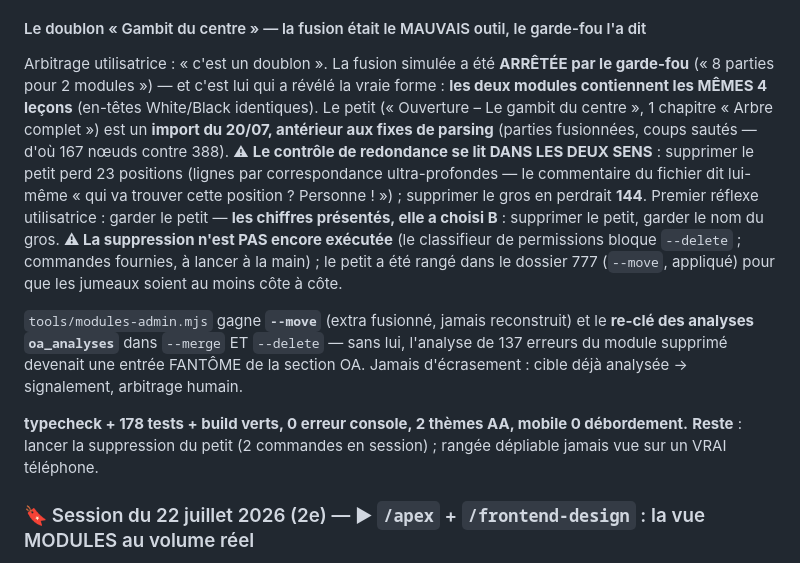
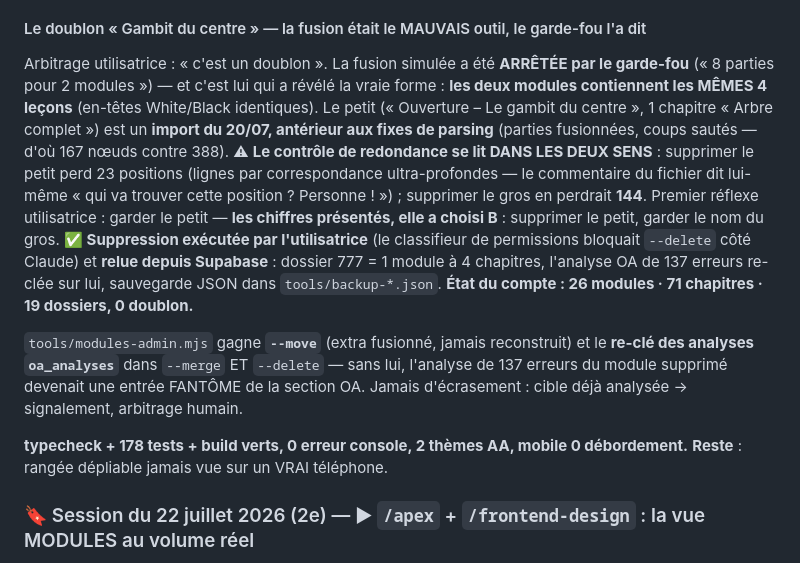
Before and after one commit to SondraPransky/masteropenings, a Markdown page: CLAUDE.md, the part around the change. Drawn GitHub-style.

Commit message:
DOC : doublon 777 supprime (execute par l'utilisatrice) — 26 modules, 0 doublon
Co-Authored-By: Claude Fable 5 <noreply@anthropic.com>

```diff
--- a/CLAUDE.md
+++ b/CLAUDE.md
@@ -28,11 +28,11 @@ Cible de déploiement : **mi-septembre 2026**. Lancement **single-coach** (un pr
 - ⚠ **2 pièges mesurés** : (1) pilule en % d'une piste `1fr` → débordait **955px** après le dernier cran ; piste `inline-grid` à colonnes égales, géométrie `(k+½)/n` exacte (delta 0 mesuré sur les 4 rails). (2) **`--cyan` sur `--cyan-dim` tient sur `--bg` mais PAS sur `--surf2`** (4,03:1 en sombre — l'illusion venait des chips, qui vivent sur `--bg`) → nouveau token **`--cyan-ink`** (règle de l'encre : clair = alias, sombre = indigo-300) → 5,1 / 6,03.
 
 #### Le doublon « Gambit du centre » — la fusion était le MAUVAIS outil, le garde-fou l'a dit
-Arbitrage utilisatrice : « c'est un doublon ». La fusion simulée a été **ARRÊTÉE par le garde-fou** (« 8 parties pour 2 modules ») — et c'est lui qui a révélé la vraie forme : **les deux modules contiennent les MÊMES 4 leçons** (en-têtes White/Black identiques). Le petit (« Ouverture – Le gambit du centre », 1 chapitre « Arbre complet ») est un **import du 20/07, antérieur aux fixes de parsing** (parties fusionnées, coups sautés — d'où 167 nœuds contre 388). ⚠ **Le contrôle de redondance se lit DANS LES DEUX SENS** : supprimer le petit perd 23 positions (lignes par correspondance ultra-profondes — le commentaire du fichier dit lui-même « qui va trouver cette position ? Personne ! ») ; supprimer le gros en perdrait **144**. Premier réflexe utilisatrice : garder le petit — **les chiffres présentés, elle a choisi B** : supprimer le petit, garder le nom du gros. **⚠ La suppression n'est PAS encore exécutée** (le classifieur de permissions bloque `--delete` ; commandes fournies, à lancer à la main) ; le petit a été rangé dans le dossier 777 (`--move`, appliqué) pour que les jumeaux soient au moins côte à côte.
+Arbitrage utilisatrice : « c'est un doublon ». La fusion simulée a été **ARRÊTÉE par le garde-fou** (« 8 parties pour 2 modules ») — et c'est lui qui a révélé la vraie forme : **les deux modules contiennent les MÊMES 4 leçons** (en-têtes White/Black identiques). Le petit (« Ouverture – Le gambit du centre », 1 chapitre « Arbre complet ») est un **import du 20/07, antérieur aux fixes de parsing** (parties fusionnées, coups sautés — d'où 167 nœuds contre 388). ⚠ **Le contrôle de redondance se lit DANS LES DEUX SENS** : supprimer le petit perd 23 positions (lignes par correspondance ultra-profondes — le commentaire du fichier dit lui-même « qui va trouver cette position ? Personne ! ») ; supprimer le gros en perdrait **144**. Premier réflexe utilisatrice : garder le petit — **les chiffres présentés, elle a choisi B** : supprimer le petit, garder le nom du gros. **✅ Suppression exécutée par l'utilisatrice** (le classifieur de permissions bloquait `--delete` côté Claude) et **relue depuis Supabase** : dossier 777 = 1 module à 4 chapitres, l'analyse OA de 137 erreurs re-clée sur lui, sauvegarde JSON dans `tools/backup-*.json`. **État du compte : 26 modules · 71 chapitres · 19 dossiers, 0 doublon.**
 
 `tools/modules-admin.mjs` gagne **`--move`** (extra fusionné, jamais reconstruit) et le **re-clé des analyses `oa_analyses`** dans `--merge` ET `--delete` — sans lui, l'analyse de 137 erreurs du module supprimé devenait une entrée FANTÔME de la section OA. Jamais d'écrasement : cible déjà analysée → signalement, arbitrage humain.
 
-**typecheck + 178 tests + build verts, 0 erreur console, 2 thèmes AA, mobile 0 débordement.** **Reste** : lancer la suppression du petit (2 commandes en session) ; rangée dépliable jamais vue sur un VRAI téléphone.
+**typecheck + 178 tests + build verts, 0 erreur console, 2 thèmes AA, mobile 0 débordement.** **Reste** : rangée dépliable jamais vue sur un VRAI téléphone.
 
 ### 🔖 Session du 22 juillet 2026 (2e) — ▶ `/apex` + `/frontend-design` : la vue MODULES au volume réel
 
```
